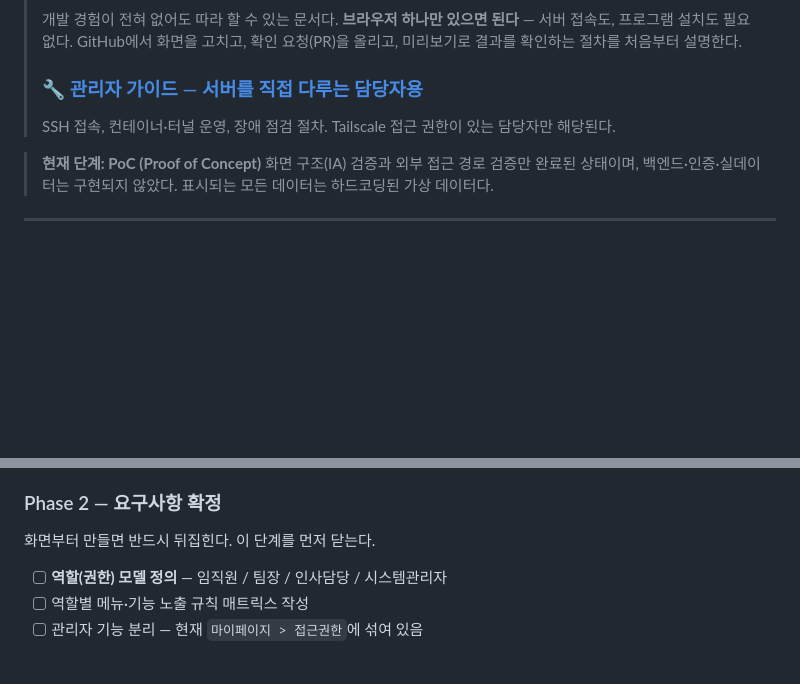
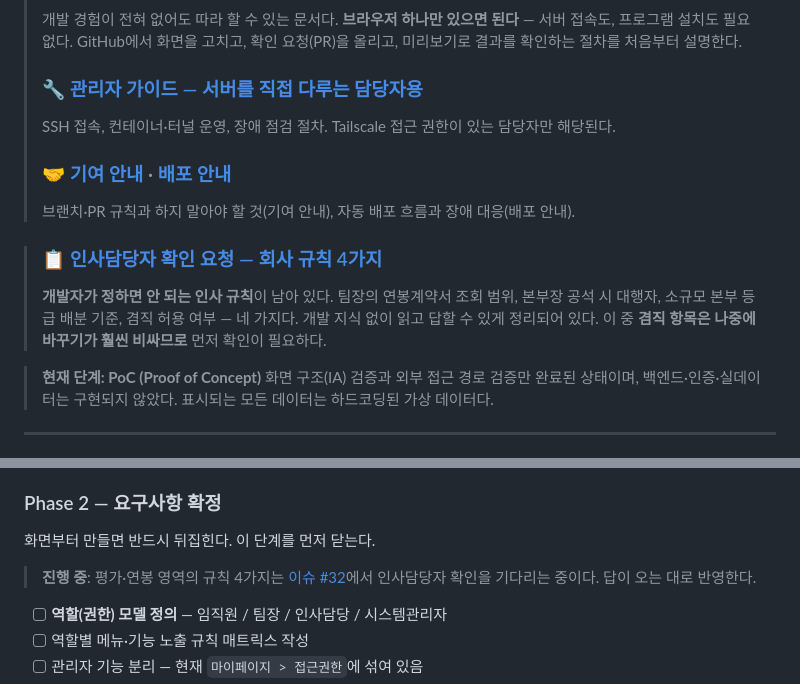
Before and after one commit to hnabyz-bot/hr-portal, a Markdown page: README.md, 2 parts joined by grey strips. GitHub-like rendering; blank space fills up the shorter version.

Commit message:
README: 인사담당자 확인 요청 이슈 연결 + 기여·배포 문서 링크
평가·연봉 기능에 남은 회사 규칙 4가지(팀장의 연봉계약서 조회 범위,
본부장 공석 시 대행자, 소규모 본부 등급 배분 기준, 겸직 허용 여부)는
개발자가 정할 수 없다. 인사담당자가 개발 지식 없이 읽고 답할 수 있게
이슈 #32 로 정리했고, README 상단과 Phase 2 에서 연결했다.

이 중 겸직 항목만 먼저 확인이 필요하다. 나머지 셋은 나중에 화면에서
바꿀 수 있지만, 겸직은 직원 정보 저장 구조가 걸려 있어 실제 데이터가
들어간 뒤에는 비용이 크게 올라간다. 지금은 저장된 데이터가 없다.

앞서 추가한 CONTRIBUTING.md · DEPLOY.md 도 상단에서 연결했다.
문서를 만들어놓고 README 에서 닿지 않으면 아무도 못 찾는다.

Co-Authored-By: Claude Opus 5 (1M context) <noreply@anthropic.com>

```diff
--- a/README.md
+++ b/README.md
@@ -9,6 +9,14 @@
 >
 > ### 🔧 [관리자 가이드 — 서버를 직접 다루는 담당자용](docs/admin-guide.md)
 > SSH 접속, 컨테이너·터널 운영, 장애 점검 절차. Tailscale 접근 권한이 있는 담당자만 해당된다.
+>
+> ### 🤝 [기여 안내](CONTRIBUTING.md) · [배포 안내](DEPLOY.md)
+> 브랜치·PR 규칙과 하지 말아야 할 것(기여 안내), 자동 배포 흐름과 장애 대응(배포 안내).
+
+> ### 📋 [인사담당자 확인 요청 — 회사 규칙 4가지](https://github.com/hnabyz-bot/hr-portal/issues/32)
+> **개발자가 정하면 안 되는 인사 규칙**이 남아 있다. 팀장의 연봉계약서 조회 범위, 본부장 공석 시 대행자,
+> 소규모 본부 등급 배분 기준, 겸직 허용 여부 — 네 가지다. 개발 지식 없이 읽고 답할 수 있게 정리되어 있다.
+> 이 중 **겸직 항목은 나중에 바꾸기가 훨씬 비싸므로** 먼저 확인이 필요하다.
 
 > **현재 단계: PoC (Proof of Concept)**
 > 화면 구조(IA) 검증과 외부 접근 경로 검증만 완료된 상태이며, 백엔드·인증·실데이터는 구현되지 않았다.
@@ -213,6 +221,9 @@ curl -I https://hr.abyz-lab.work        # 외부 경로 전체
 
 화면부터 만들면 반드시 뒤집힌다. 이 단계를 먼저 닫는다.
 
+> **진행 중**: 평가·연봉 영역의 규칙 4가지는 [이슈 #32](https://github.com/hnabyz-bot/hr-portal/issues/32)에서
+> 인사담당자 확인을 기다리는 중이다. 답이 오는 대로 반영한다.
+
 - [ ] **역할(권한) 모델 정의** — 임직원 / 팀장 / 인사담당 / 시스템관리자
 - [ ] 역할별 메뉴·기능 노출 규칙 매트릭스 작성
 - [ ] 관리자 기능 분리 — 현재 `마이페이지 > 접근권한`에 섞여 있음
```
